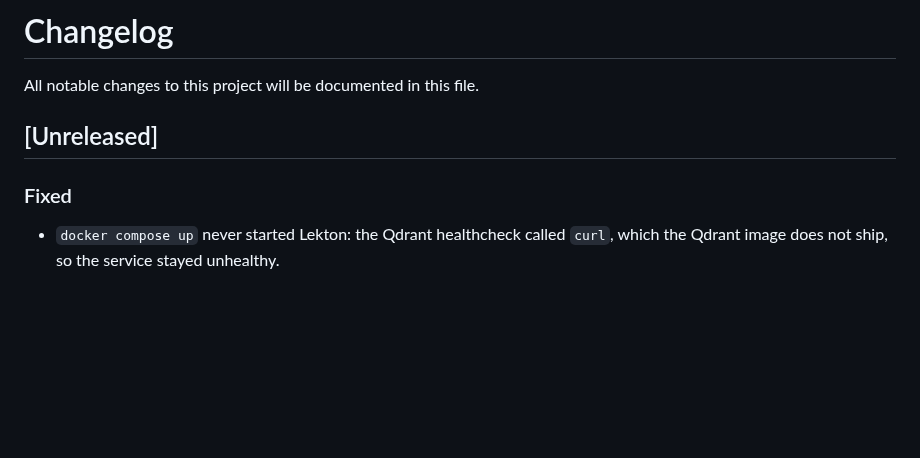
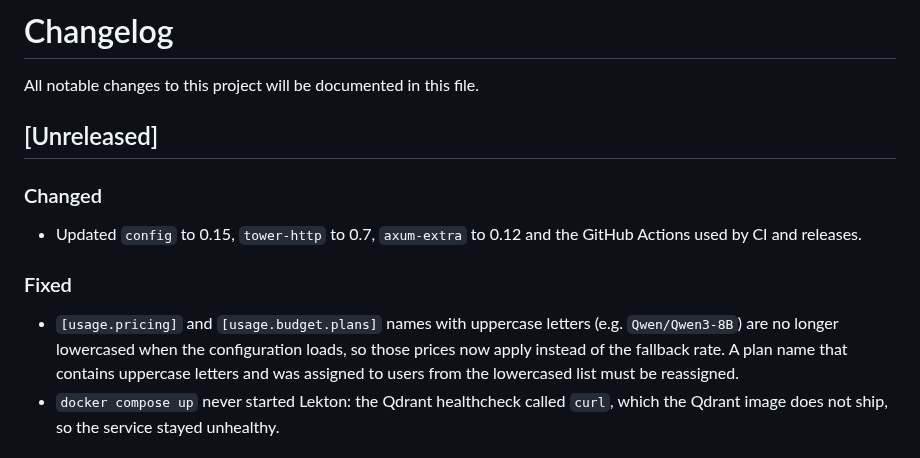
Before and after one commit to dghilardi/lekton, a Markdown page: CHANGELOG.md, the part around the change. Drawn GitHub-style; blank space fills up the shorter version.

Commit message:
docs(changelog): record the merged Dependabot updates
config 0.15 keeps the case of map keys, which fixes pricing entries for
model names with uppercase letters and changes the plan names offered
to administrators.

Co-Authored-By: Claude Opus 5.5 (1M context) <noreply@anthropic.com>
Signed-off-by: Davide Ghilardi <ghilardi.davide@gmail.com>

```diff
--- a/CHANGELOG.md
+++ b/CHANGELOG.md
@@ -4,7 +4,11 @@ All notable changes to this project will be documented in this file.
 
 ## [Unreleased]
 
+### Changed
+- Updated `config` to 0.15, `tower-http` to 0.7, `axum-extra` to 0.12 and the GitHub Actions used by CI and releases.
+
 ### Fixed
+- `[usage.pricing]` and `[usage.budget.plans]` names with uppercase letters (e.g. `Qwen/Qwen3-8B`) are no longer lowercased when the configuration loads, so those prices now apply instead of the fallback rate. A plan name that contains uppercase letters and was assigned to users from the lowercased list must be reassigned.
 - `docker compose up` never started Lekton: the Qdrant healthcheck called `curl`, which the Qdrant image does not ship, so the service stayed unhealthy.
 
 ## [0.32.0] 2026-10-03
```
